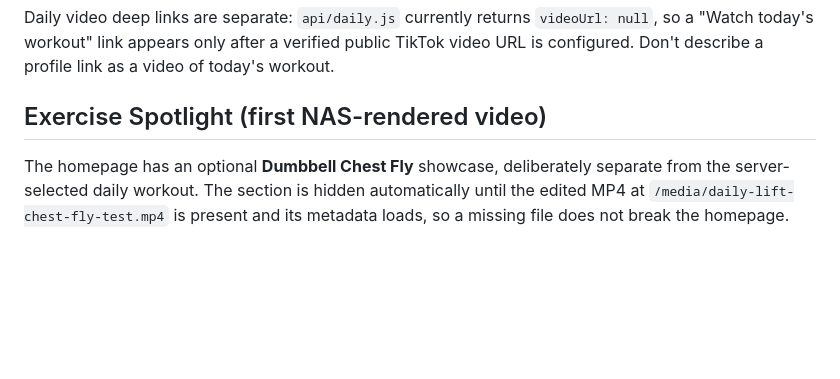
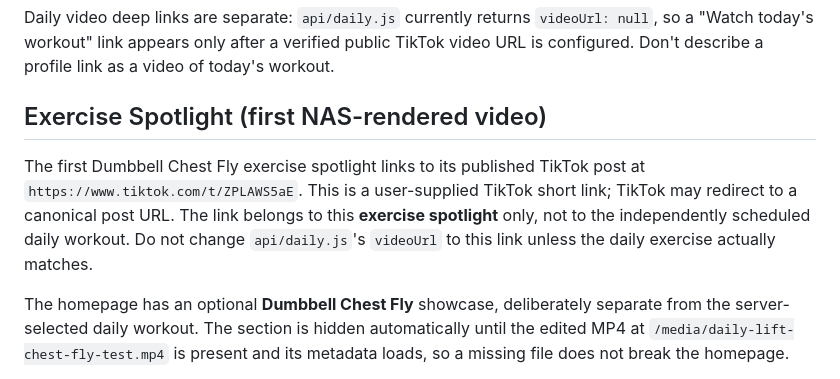
Before and after one commit to GoodBlood2020/KJV-nfc-verse101, a Markdown page: README.md, the part around the change. Drawn GitHub-style; blank space fills up the shorter version.

Commit message:
Document TikTok video link and pairing logic

```diff
--- a/README.md
+++ b/README.md
@@ -32,6 +32,9 @@ The daily workout card includes a permanent **Follow @djephthah on TikTok** link
 Daily video deep links are separate: `api/daily.js` currently returns `videoUrl: null`, so a "Watch today's workout" link appears only after a verified public TikTok video URL is configured. Don't describe a profile link as a video of today's workout.
 
 ## Exercise Spotlight (first NAS-rendered video)
+
+The first Dumbbell Chest Fly exercise spotlight links to its published TikTok post at `https://www.tiktok.com/t/ZPLAWS5aE`. This is a user-supplied TikTok short link; TikTok may redirect to a canonical post URL. The link belongs to this **exercise spotlight** only, not to the independently scheduled daily workout. Do not change `api/daily.js`'s `videoUrl` to this link unless the daily exercise actually matches.
+
 
 The homepage has an optional **Dumbbell Chest Fly** showcase, deliberately separate from the server-selected daily workout. The section is hidden automatically until the edited MP4 at `/media/daily-lift-chest-fly-test.mp4` is present and its metadata loads, so a missing file does not break the homepage.
 
```
